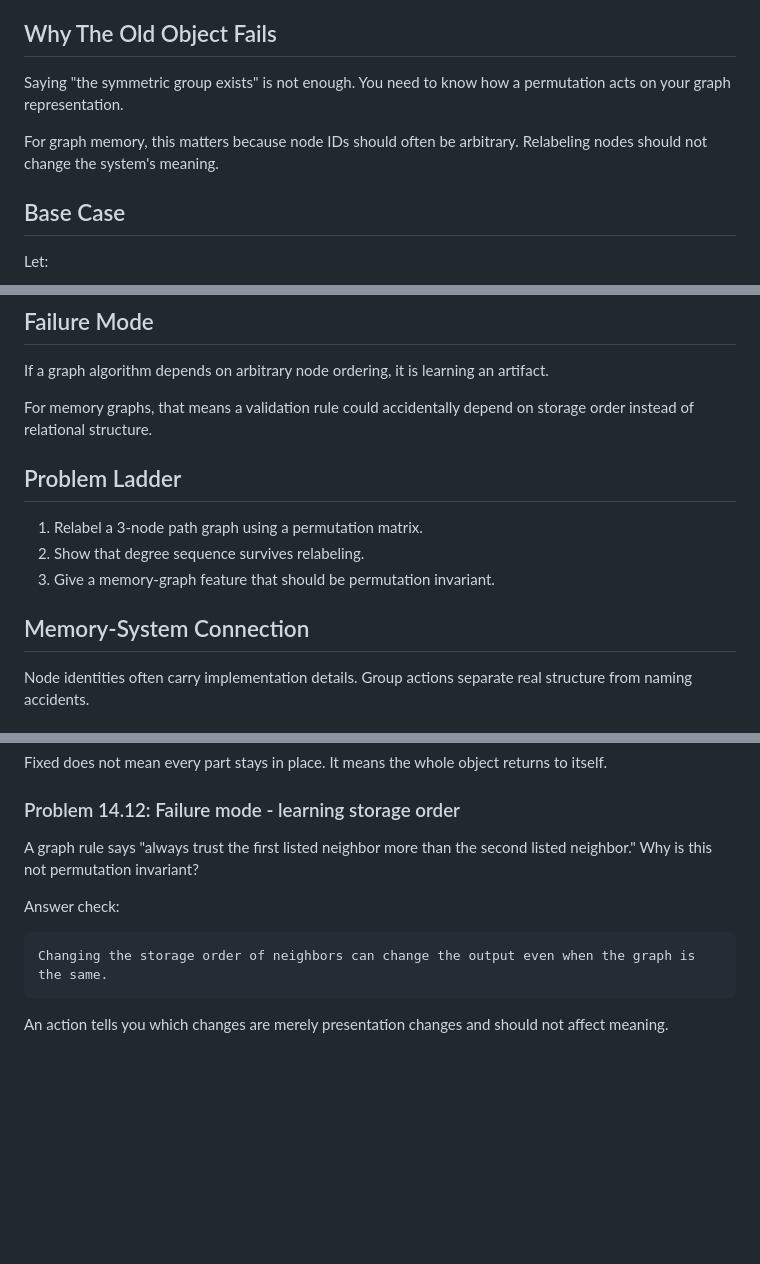
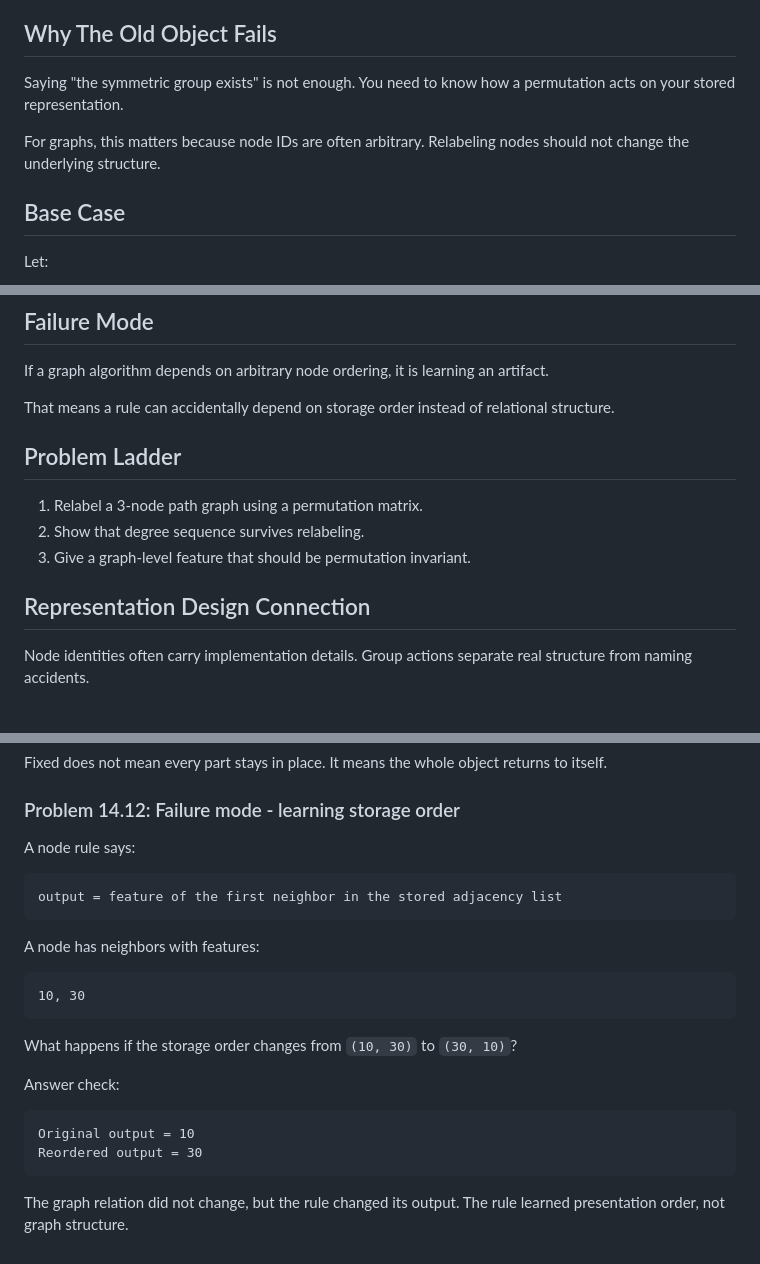
Before and after one commit to jmuslu/Mathematics-as-Expressive-Systems-Course, a Markdown page: modules/14-group-actions-on-graphs.md, 3 parts joined by grey strips. Drawn GitHub-style; blank space fills up the shorter version.

Commit message:
Clarify graph action storage artifacts

````diff
--- a/modules/14-group-actions-on-graphs.md
+++ b/modules/14-group-actions-on-graphs.md
@@ -12,9 +12,9 @@ You will understand group actions as the bridge between abstract symmetries and
 
 ## Why The Old Object Fails
 
-Saying "the symmetric group exists" is not enough. You need to know how a permutation acts on your graph representation.
+Saying "the symmetric group exists" is not enough. You need to know how a permutation acts on your stored representation.
 
-For graph memory, this matters because node IDs should often be arbitrary. Relabeling nodes should not change the system's meaning.
+For graphs, this matters because node IDs are often arbitrary. Relabeling nodes should not change the underlying structure.
 
 ## Base Case
 
@@ -83,15 +83,15 @@ This changes names of nodes but preserves graph structure.
 
 If a graph algorithm depends on arbitrary node ordering, it is learning an artifact.
 
-For memory graphs, that means a validation rule could accidentally depend on storage order instead of relational structure.
+That means a rule can accidentally depend on storage order instead of relational structure.
 
 ## Problem Ladder
 
 1. Relabel a 3-node path graph using a permutation matrix.
 2. Show that degree sequence survives relabeling.
-3. Give a memory-graph feature that should be permutation invariant.
+3. Give a graph-level feature that should be permutation invariant.
 
-## Memory-System Connection
+## Representation Design Connection
 
 Node identities often carry implementation details. Group actions separate real structure from naming accidents.
 
@@ -275,12 +275,25 @@ Fixed does not mean every part stays in place. It means the whole object returns
 
 ### Problem 14.12: Failure mode - learning storage order
 
-A graph rule says "always trust the first listed neighbor more than the second listed neighbor." Why is this not permutation invariant?
+A node rule says:
+
+```text
+output = feature of the first neighbor in the stored adjacency list
+```
+
+A node has neighbors with features:
+
+```text
+10, 30
+```
+
+What happens if the storage order changes from `(10, 30)` to `(30, 10)`?
 
 Answer check:
 
 ```text
-Changing the storage order of neighbors can change the output even when the graph is the same.
+Original output = 10
+Reordered output = 30
 ```
 
-An action tells you which changes are merely presentation changes and should not affect meaning.
+The graph relation did not change, but the rule changed its output. The rule learned presentation order, not graph structure.
````
Also changed, not shown: question-bank/module-13-16-symmetry-bank.md (+1 -1 lines).
